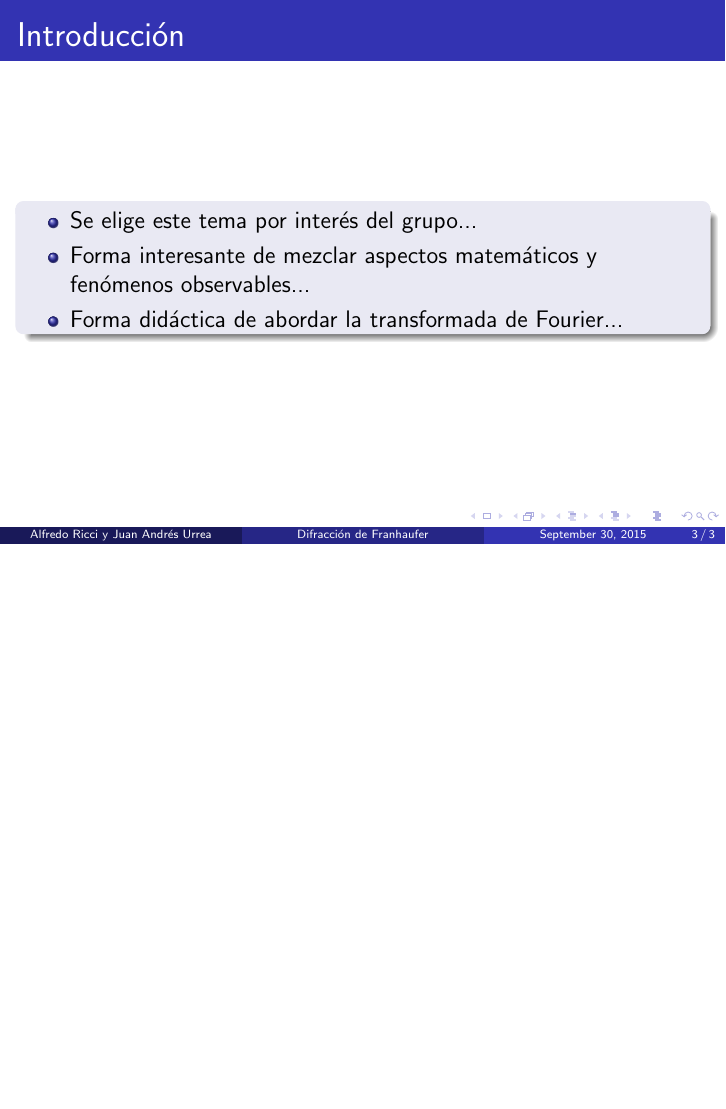
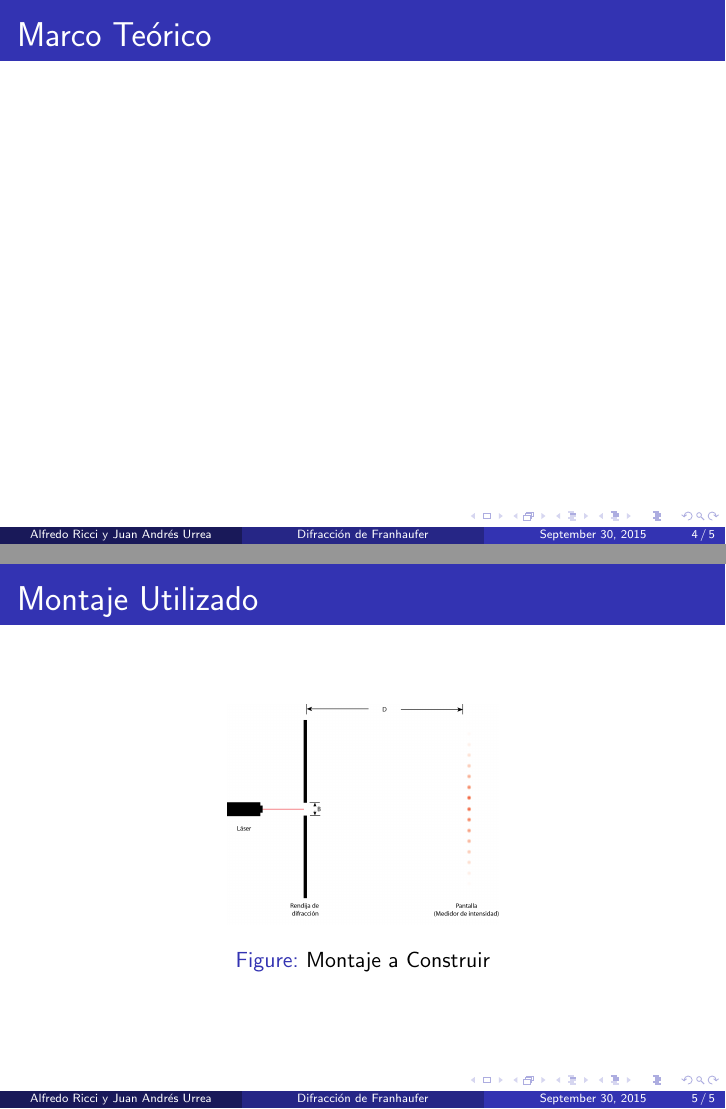
Before and after one commit to JuanUrrea6/Experimento-Propuesto, LaTeX slides (Presentación/Presentación.tex): page 9 of 9 before the commit and pages 10 and 11 of 11 after it, the two joined at a grey line, the shorter picture padded with empty space. Compiled offline with pdfLaTeX.

Commit message:
Imágenes

```diff
--- a/Presentación/Presentación.tex
+++ b/Presentación/Presentación.tex
@@ -36,4 +37,20 @@
 \end{itemize}
 \end{block}
 \end{frame}
+
+%Marco Teórico
+\begin{frame}
+\frametitle{Marco Teórico}
+\end{frame}
+
+%Montaje
+\begin{frame}
+\frametitle{Montaje Utilizado}
+
+\begin{figure}[htb]
+\centering
+\includegraphics[width=0.4\textwidth]{Montaje.png}
+\caption{Montaje a Construir} \label{fig:montaje}
+\end{figure}
+\end{frame}
 \end{document}
```
Also changed, not shown: Presentación/Circulo.png (added), Presentación/Cuadrado.png (added), Presentación/Diagrama.png (added), Presentación/DosRect.png (added), Presentación/Montaje.png (added), Presentación/Presentación.pdf, Presentación/Presentación.tex (1 more changed lines), 5 other files.
